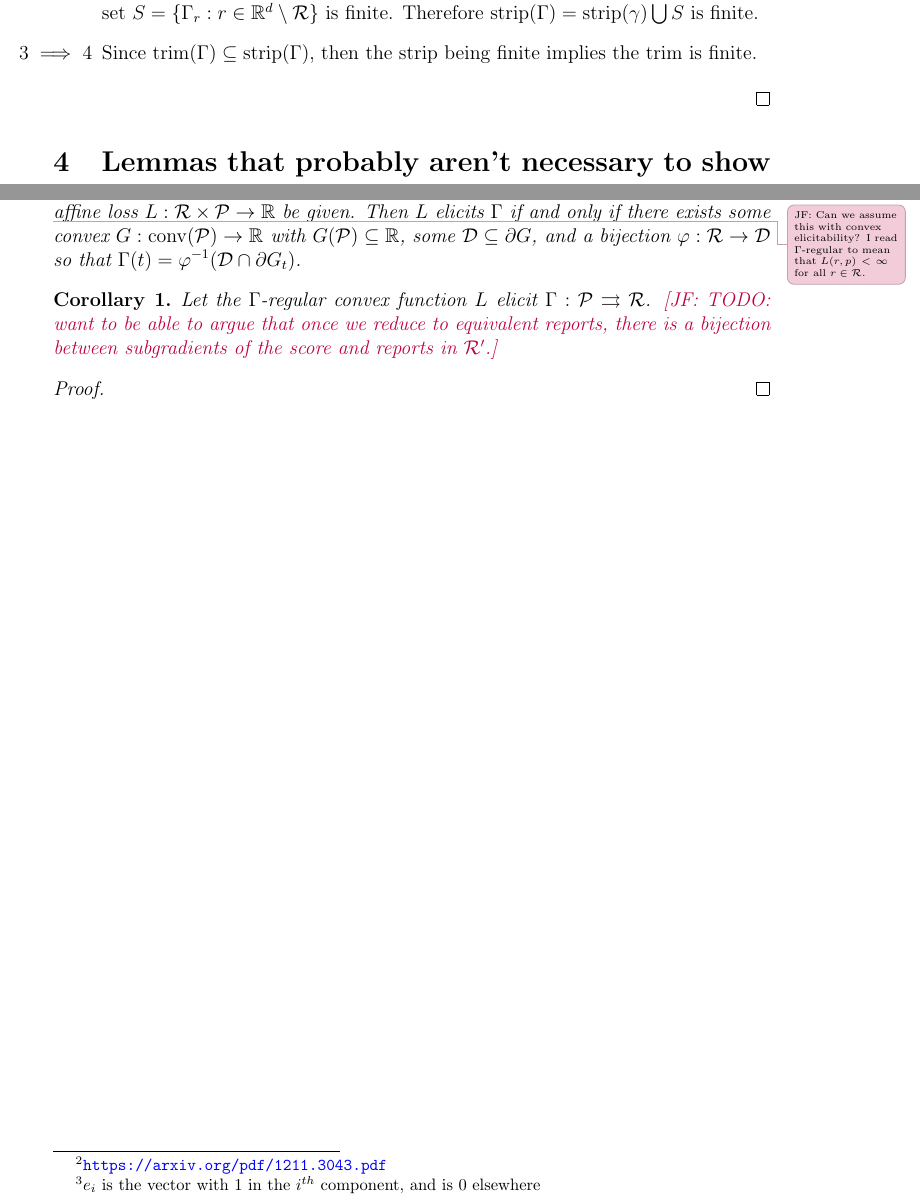
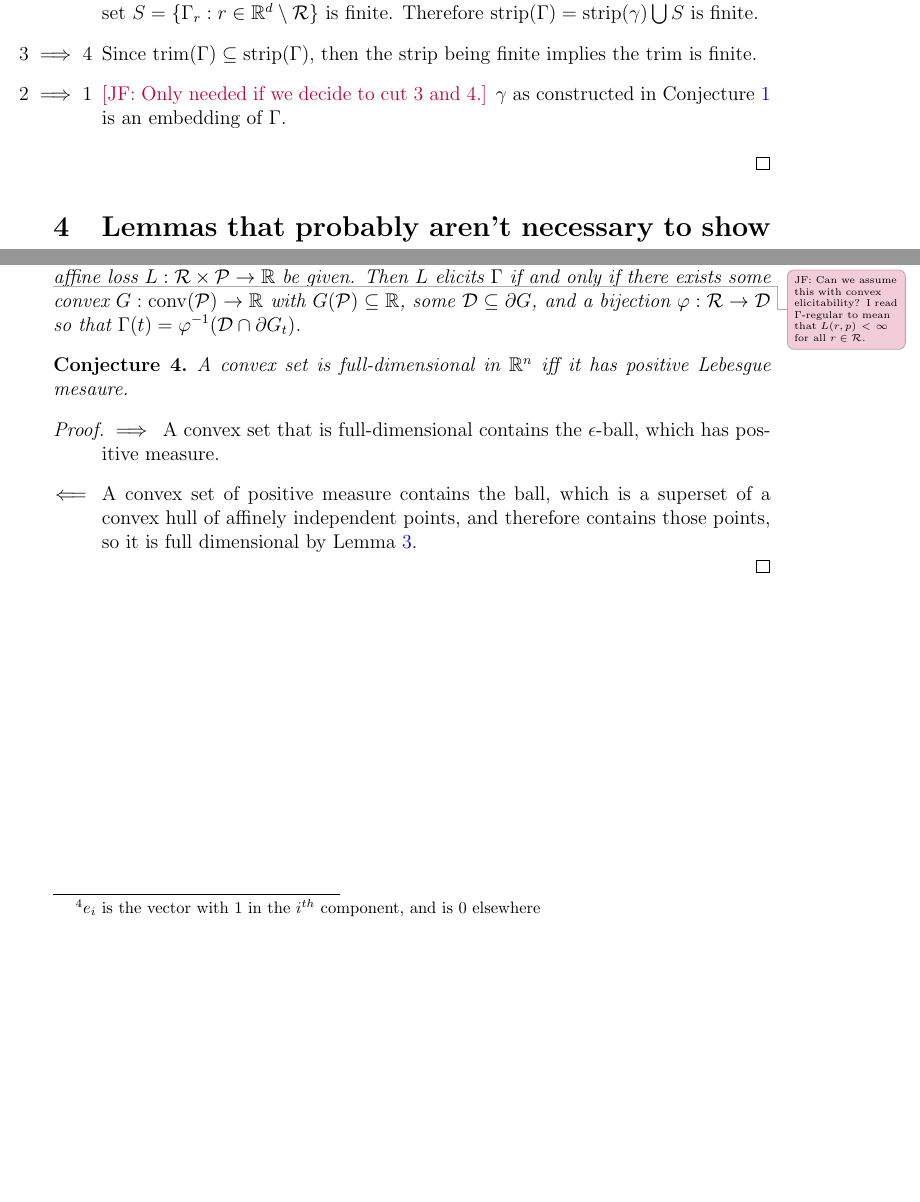
Before and after one commit to jfinocchiaro/cvx-fin, a LaTeX document (jessie-writeup/jw-holes-clarified.tex): two parts of pages 4 and 5 of 5, joined at a grey line, cut so that both start at the same text, the shorter picture padded with empty space. Compiled offline with pdfLaTeX.

Commit message:
Added thoughts and updates to my writeup... still incomplete

```diff
--- a/jessie-writeup/jw-holes-clarified.tex
+++ b/jessie-writeup/jw-holes-clarified.tex
@@ -290,7 +285,9 @@ Since $\Gamma$ is nondegenerate and every $\theta \in \trim(\Gamma)$ is full dim
 \item [$3 \implies 4$]
 Since $\trim(\Gamma) \subseteq \strip(\Gamma)$, then the strip being finite implies the trim is finite.
 
-
+\item[$2 \implies 1$]
+\jessie{Only needed if we decide to cut 3 and 4.}
+$\gamma$ as constructed in Conjecture~\ref{conj:gam-prime-exists} is an embedding of $\Gamma$.
 \end{enumerate}
 
 \end{proof}
@@ -344,16 +341,16 @@ Since $\trim(\Gamma) \subseteq \strip(\Gamma)$, then the strip being finite impl
 	Then $L$ elicits $\Gamma$ if and only if there exists some convex $G: \conv(\P) \to \reals$ with $G(\P) \subseteq \reals$, some $\D \subseteq \partial G$, and a bijection $\varphi : \R \to \D$ so that $\Gamma(t) = \varphi^{-1}(\D \cap \partial G_t)$.
 \end{theorem}
 
-\begin{corollary}
-	Let the $\Gamma$-regular convex function $L$ elicit $\Gamma:\P \toto \R$.
-	\jessie{TODO: want to be able to argue that once we reduce to equivalent reports, there is a bijection between subgradients of the score and reports in $\R'$.}
-%	The set $\D \subseteq \partial G_p$ is finite if and only if $\R$ is finite.
-%	There is a finite set $\D \subseteq \partial G_t$ so that $\Gamma(p) = \varphi^{-1}(\D \cap \partial G_t)$ is finite if and only if there is a finite set $\R' \subseteq \R$ so that there is a bijection from $\phi: \R'\to \D$.
-\end{corollary}
+\begin{conjecture}
+A convex set is full-dimensional in $\reals^n$ iff it has positive Lebesgue mesaure.
+\end{conjecture}
 \begin{proof}
+
+\begin{enumerate}
+\item[$\implies$] A convex set that is full-dimensional contains the $\epsilon$-ball, which has positive measure.
+\item[$\impliedby$] A convex set of positive measure contains the ball, which is a superset of a convex hull of affinely independent points, and therefore contains those points, so it is full dimensional by Lemma~\ref{lem:nonempty-inter-iff-aff-ind}.
+\end{enumerate}
 \end{proof}
-
-
 
 \end{document}
 %%% Local Variables:
```
Also changed, not shown: jessie-writeup/jw-holes-clarified.tex (37 more changed lines).
